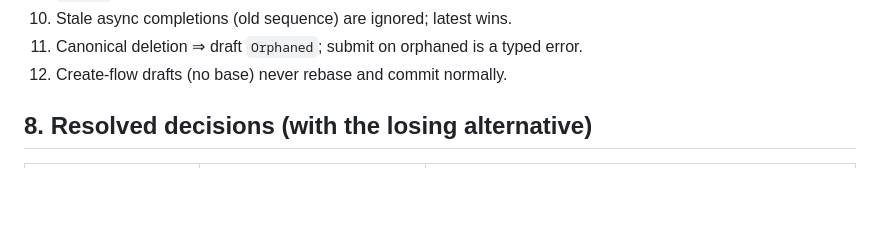
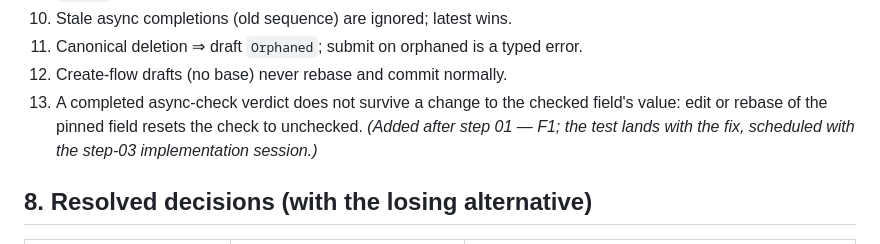
Before and after one commit to akesson/bolted, a Markdown page: docs/ARCHITECTURE.md, the part around one of its changes. Drawn GitHub-style; blank space fills up the shorter version.

```diff
--- a/docs/ARCHITECTURE.md
+++ b/docs/ARCHITECTURE.md
@@ -204,6 +208,9 @@ become per-language contract tests:
 10. Stale async completions (old sequence) are ignored; latest wins.
 11. Canonical deletion ⇒ draft `Orphaned`; submit on orphaned is a typed error.
 12. Create-flow drafts (no base) never rebase and commit normally.
+13. A completed async-check verdict does not survive a change to the checked field's value:
+    edit or rebase of the pinned field resets the check to unchecked. *(Added after step 01
+    — F1; the test lands with the fix, scheduled with the step-03 implementation session.)*
 
 ## 8. Resolved decisions (with the losing alternative)
 
```
Also changed, not shown: other parts of docs/ARCHITECTURE.md (+12 -2 lines).
